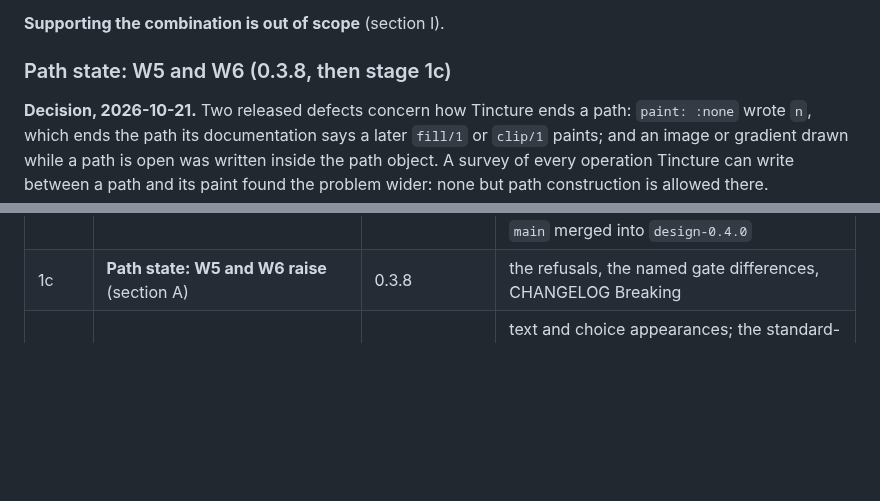
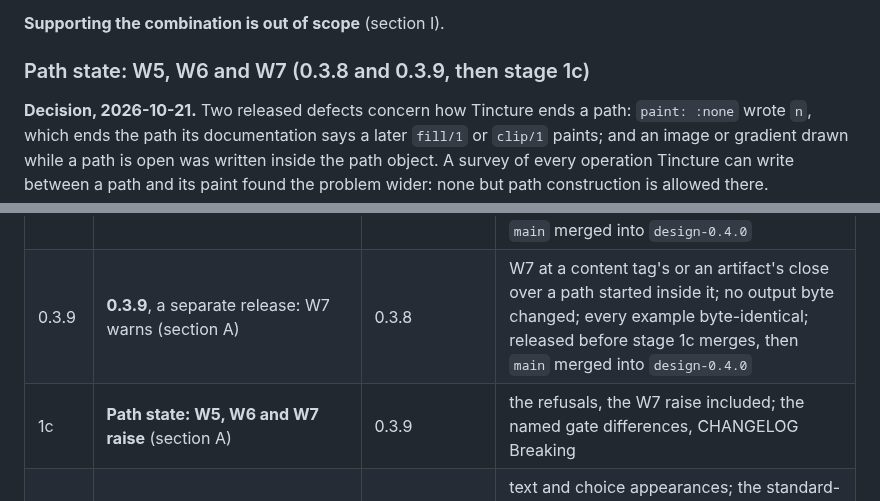
Before and after one commit to thatsme/tincture, a Markdown page: docs/design/0.4.0-forms.md, 2 parts joined by grey strips. Rendered like a GitHub page; blank space fills up the shorter version.

```diff
--- a/docs/design/0.4.0-forms.md
+++ b/docs/design/0.4.0-forms.md
@@ -228,7 +228,7 @@ not checked.
 
 **Supporting the combination is out of scope** (section I).
 
-### Path state: W5 and W6 (0.3.8, then stage 1c)
+### Path state: W5, W6 and W7 (0.3.8 and 0.3.9, then stage 1c)
 
 **Decision, 2026-10-21.** Two released defects concern how Tincture ends a
 path: `paint: :none` wrote `n`, which ends the path its documentation says a
@@ -2068,7 +2099,8 @@ section A ("Path state") holds the rule.
 | 5a | **Text and choice fields with embedded fonts, `/DA` and `/DR`** (section C) | 3, 4, S (question 1) | `normalize_field_font/1` widened for text and choice fields; `full_font:`; `Type0` everywhere for a field font; whole-cmap coverage for an editable field's font; the `fsType` refusal; one `fsType` reading, with the registration fix in a self-contained commit; the `/DR` dictionary. Standard-14 forms byte-identical |
 | maint | **`maint-doc-claims`**, a maintenance branch | 5a | a test that every "at 0.3.x" label in README, ROADMAP and `examples/README.md` equals `@version`; an Examples-job step comparing the veraPDF counts the docs quote with that run's reports; a stage-end checklist line: every stage that changes behaviour lists and updates every doc passage that describes it |
 | 0.3.8 | **0.3.8**, a separate release: path state (section A) | 5a (the backported `fsType` fix), the path-state plan | `paint: :none` writes construction only; class-3 setters written before the path; W5 at every class-4 call and W6 at a page change or export, both warnings; `n` at an unpainted path's end; the `fsType` registration fix; every example byte-identical; released before 5b merges, then `main` merged into `design-0.4.0` |
-| 1c | **Path state: W5 and W6 raise** (section A) | 0.3.8 | the refusals, the named gate differences, CHANGELOG Breaking |
+| 0.3.9 | **0.3.9**, a separate release: W7 warns (section A) | 0.3.8 | W7 at a content tag's or an artifact's close over a path started inside it; no output byte changed; every example byte-identical; released before stage 1c merges, then `main` merged into `design-0.4.0` |
+| 1c | **Path state: W5, W6 and W7 raise** (section A) | 0.3.9 | the refusals, the W7 raise included; the named gate differences, CHANGELOG Breaking |
 | 5b | **Text and choice appearances; `/NeedAppearances` removed** (sections C and D) | 5a, maint, 0.3.8, 1c | text and choice appearances; the standard-14 WinAnsi refusal (J4); the AcroForm `/DA` checked against ISO 32000-1 Table 218; `form.pdf` regenerated; the visual review below |
 | 6 | **Signature appearances, the push-button caption and `/N`** (section D) | 5b, S (question 4) | the remaining appearance changes; embedded fonts on push-button captions |
 | 7 | **PDF/A refusals lifted; `archival_form` example** (section E) | 6, S (question 6) | the 2b and 2u claims for `archival_form.pdf` |
```
Also changed, not shown: other parts of docs/design/0.4.0-forms.md (+54 -18 lines).
